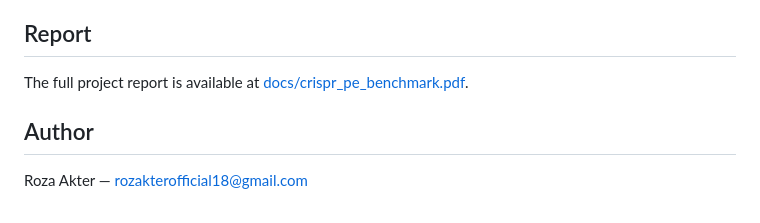
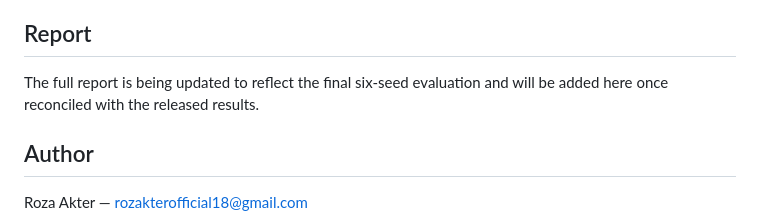
Before and after one commit to rozakter18/CRISPR-Positional-Encoding-Benchmark, a Markdown page: README.md, the part around the change. Rendered like a GitHub page.

Commit message:
Fixed some issues, reran the codes and updated Readme

```diff
--- a/README.md
+++ b/README.md
@@ -160,7 +160,7 @@ Generated datasets, model checkpoints, intermediate experiments, synthetic smoke
 
 ## Report
 
-The full project report is available at [docs/crispr_pe_benchmark.pdf](docs/crispr_pe_benchmark.pdf).
+The full report is being updated to reflect the final six-seed evaluation and will be added here once reconciled with the released results.
 
 ## Author
 
```
